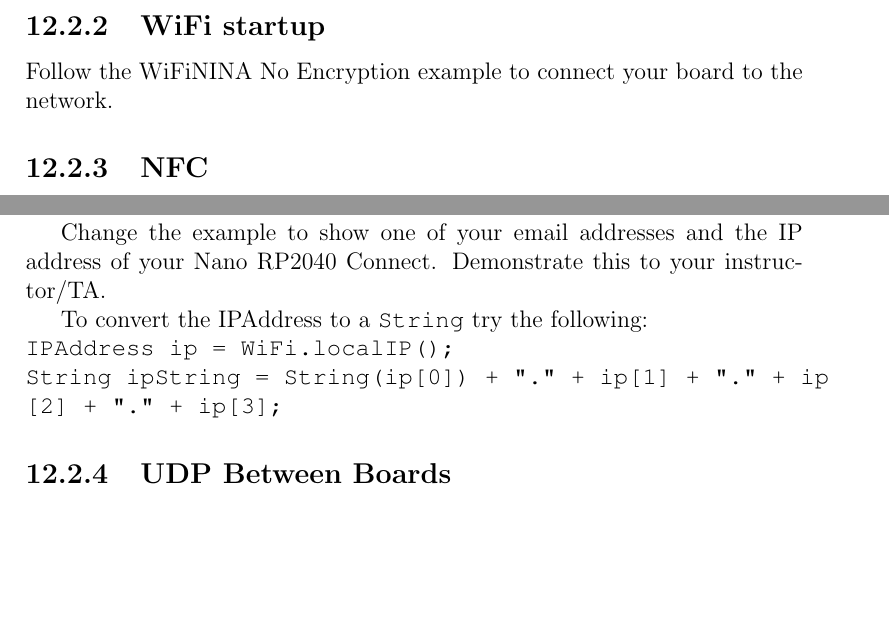
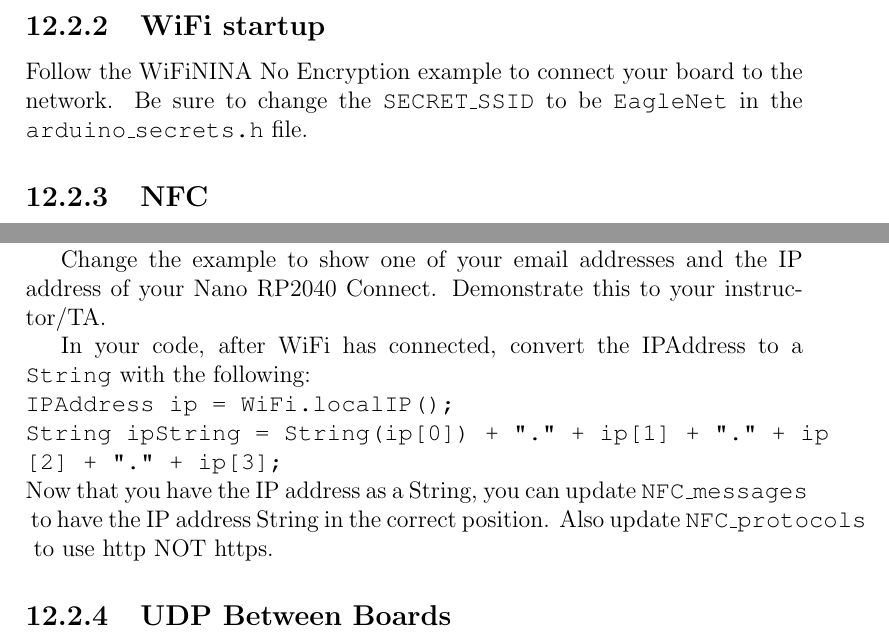
Before and after one commit to semcneil/Fundamentals-of-Microcontrollers-Laboratories, a LaTeX thesis (latex/manual.tex, which reads latex/wireless/wireless.tex): two parts of page 56 of 61, joined at a grey line, cut so that both start at the same text, the shorter picture padded with empty space. Compiled offline with pdfLaTeX.

Commit message:
Updated wireless NFC instructions

```diff
--- a/latex/wireless/wireless.tex
+++ b/latex/wireless/wireless.tex
@@ -22,7 +22,9 @@ Before you start this lab, be sure you have updated the following:
 \end{enumerate}
 
 \subsection{WiFi startup}
-Follow the WiFiNINA No Encryption example to connect your board to the network.
+Follow the WiFiNINA No Encryption example to connect your board to the network. Be
+sure to change the \lstinline|SECRET_SSID| to be \lstinline|EagleNet| in the
+\lstinline|arduino_secrets.h| file.
 
 \subsection{NFC}
 The ST25DV library is the one in the Arduino Library Manager written by stm32duino.
@@ -35,9 +37,13 @@ the top of your phone near the coil that says NFC on the bottom left of the robo
 Change the example to show one of your email addresses and the IP address of your
 Nano RP2040 Connect. Demonstrate this to your instructor/TA.
 
-To convert the IPAddress to a \lstinline@String@ try the following:\\
+In your code, after WiFi has connected, convert the IPAddress to a \lstinline@String@
+with the following:\\
 \lstinline@IPAddress ip = WiFi.localIP();@\\
-\lstinline@String ipString = String(ip[0]) + "." + ip[1] + "." + ip[2] + "." + ip[3];@
+\lstinline@String ipString = String(ip[0]) + "." + ip[1] + "." + ip[2] + "." + ip[3];@\\
+Now that you have the IP address as a String, you can update \lstinline|NFC_messages| to
+have the IP address String in the correct position. Also update \lstinline|NFC_protocols|
+to use http NOT https.
 
 \subsection{UDP Between Boards}
 Run the examples \lstinline@WiFiUdpSend@ and \lstinline@WiFiUdpReceiveSend@, one
```
